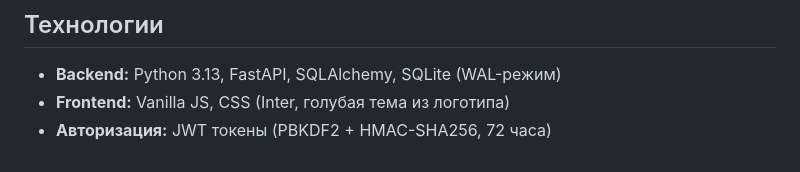
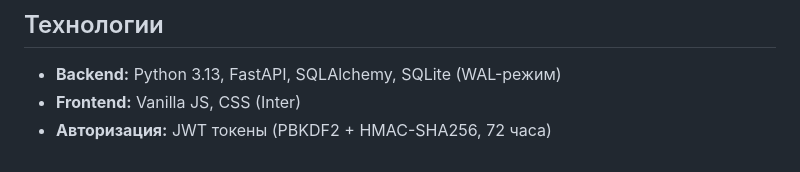
Before and after one commit to Kamish30/football-tournament, a Markdown page: README.md, the part around the change. Drawn GitHub-style.

```diff
--- a/README.md
+++ b/README.md
@@ -72,5 +72,5 @@ tournament/
 ## Технологии
 
 - **Backend:** Python 3.13, FastAPI, SQLAlchemy, SQLite (WAL-режим)
-- **Frontend:** Vanilla JS, CSS (Inter, голубая тема из логотипа)
+- **Frontend:** Vanilla JS, CSS (Inter)
 - **Авторизация:** JWT токены (PBKDF2 + HMAC-SHA256, 72 часа)
```
